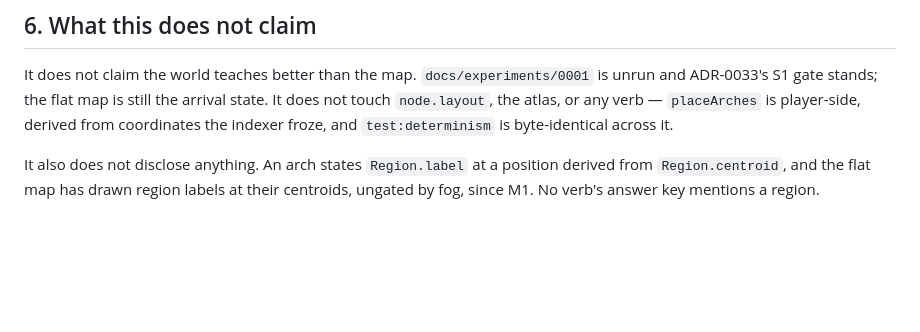
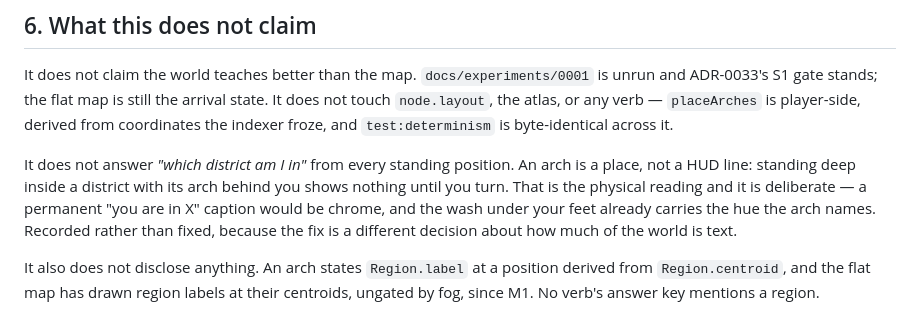
Before and after one commit to deephanson94/ark, a Markdown page: docs/decisions/0044-a-district-is-marked-where-it-can-be-stood-in-not-at-its-mean.md, the part around the change. Rendered like a GitHub page; blank space fills up the shorter version.

Commit message:
docs: ADR-0044 records what an arch does not answer
An arch is a place, not a HUD line: standing deep inside a district with its
arch behind you shows nothing until you turn. Deliberate — the wash already
carries the hue the arch names, and a permanent caption is chrome — but it is
a limitation and belongs in the section that lists them.

Co-Authored-By: Claude Opus 5 <noreply@anthropic.com>
Claude-Session: https://claude.ai/code/session_01SJiLzThXP96ovE2VbTDYGi

```diff
--- a/docs/decisions/0044-a-district-is-marked-where-it-can-be-stood-in-not-at-its-mean.md
+++ b/docs/decisions/0044-a-district-is-marked-where-it-can-be-stood-in-not-at-its-mean.md
@@ -242,6 +242,12 @@ ADR-0033's S1 gate stands; the flat map is still the arrival state. It does not
 the atlas, or any verb — `placeArches` is player-side, derived from coordinates the indexer froze,
 and `test:determinism` is byte-identical across it.
 
+It does not answer *"which district am I in"* from every standing position. An arch is a place, not a
+HUD line: standing deep inside a district with its arch behind you shows nothing until you turn. That
+is the physical reading and it is deliberate — a permanent "you are in X" caption would be chrome, and
+the wash under your feet already carries the hue the arch names. Recorded rather than fixed, because
+the fix is a different decision about how much of the world is text.
+
 It also does not disclose anything. An arch states `Region.label` at a position derived from
 `Region.centroid`, and the flat map has drawn region labels at their centroids, ungated by fog, since
 M1. No verb's answer key mentions a region.
```
